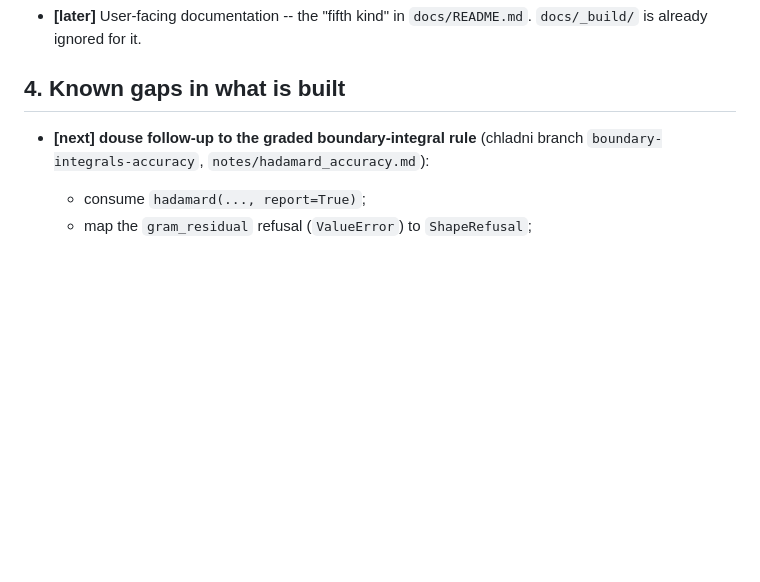
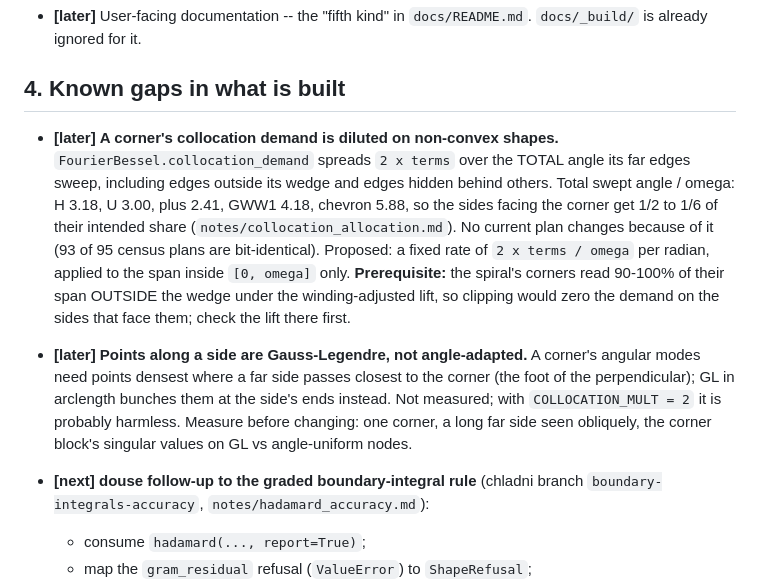
Before and after one commit to hjrrockies/chladni, a Markdown page: TODO.md, the part around the change. Drawn GitHub-style; blank space fills up the shorter version.

Commit message:
TODO: two [later] collocation items (non-convex dilution, along-side placement)
Co-Authored-By: Claude Opus 5.5 <noreply@anthropic.com>

```diff
--- a/TODO.md
+++ b/TODO.md
@@ -456,6 +456,21 @@ eigenvalue, against 26-27 on rectangles. What it has not settled is below.
   is already ignored for it.
 
 ## 4. Known gaps in what is built
+
+* **[later]** **A corner's collocation demand is diluted on non-convex shapes.**
+  `FourierBessel.collocation_demand` spreads `2 x terms` over the TOTAL angle its far edges sweep,
+  including edges outside its wedge and edges hidden behind others. Total swept angle / omega:
+  H 3.18, U 3.00, plus 2.41, GWW1 4.18, chevron 5.88, so the sides facing the corner get 1/2 to 1/6
+  of their intended share (`notes/collocation_allocation.md`). No current plan changes because of
+  it (93 of 95 census plans are bit-identical). Proposed: a fixed rate of `2 x terms / omega` per
+  radian, applied to the span inside `[0, omega]` only. **Prerequisite:** the spiral's corners read
+  90-100% of their span OUTSIDE the wedge under the winding-adjusted lift, so clipping would zero
+  the demand on the sides that face them; check the lift there first.
+* **[later]** **Points along a side are Gauss-Legendre, not angle-adapted.** A corner's angular
+  modes need points densest where a far side passes closest to the corner (the foot of the
+  perpendicular); GL in arclength bunches them at the side's ends instead. Not measured; with
+  `COLLOCATION_MULT = 2` it is probably harmless. Measure before changing: one corner, a long
+  far side seen obliquely, the corner block's singular values on GL vs angle-uniform nodes.
 
 * **[next]** **douse follow-up to the graded boundary-integral rule** (chladni branch
   `boundary-integrals-accuracy`, `notes/hadamard_accuracy.md`):
```
